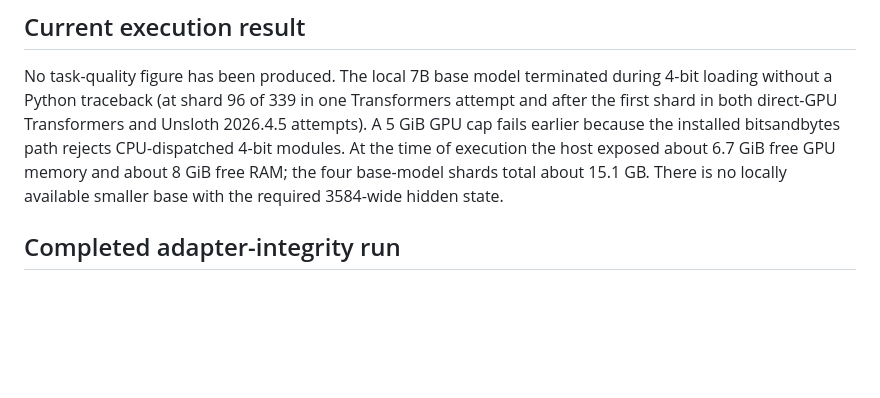
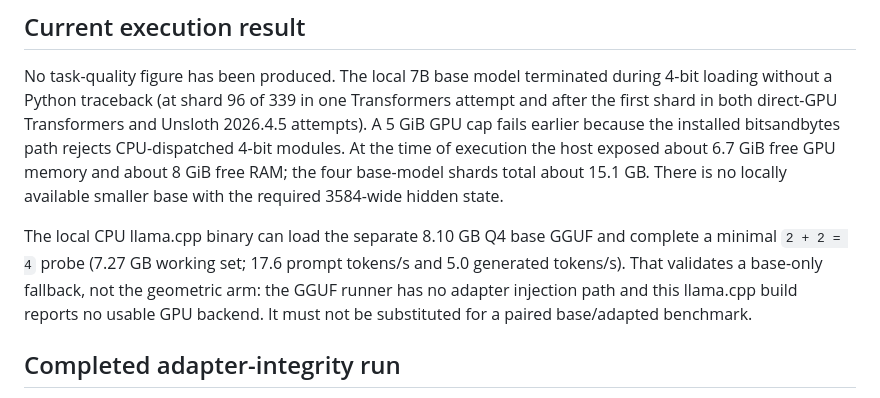
Before and after one commit to jesusvilela/IGBundle-LLM, a Markdown page: docs/benchmark-status.md, the part around the change. Drawn GitHub-style; blank space fills up the shorter version.

Commit message:
docs: record base gguf benchmark boundary

```diff
--- a/docs/benchmark-status.md
+++ b/docs/benchmark-status.md
@@ -12,6 +12,8 @@ The checkpoint loads into `GeometricIGBundleAdapter` with zero missing and zero
 ## Current execution result
 
 No task-quality figure has been produced. The local 7B base model terminated during 4-bit loading without a Python traceback (at shard 96 of 339 in one Transformers attempt and after the first shard in both direct-GPU Transformers and Unsloth 2026.4.5 attempts). A 5 GiB GPU cap fails earlier because the installed bitsandbytes path rejects CPU-dispatched 4-bit modules. At the time of execution the host exposed about 6.7 GiB free GPU memory and about 8 GiB free RAM; the four base-model shards total about 15.1 GB. There is no locally available smaller base with the required 3584-wide hidden state.
+
+The local CPU llama.cpp binary can load the separate 8.10 GB Q4 base GGUF and complete a minimal `2 + 2 = 4` probe (7.27 GB working set; 17.6 prompt tokens/s and 5.0 generated tokens/s). That validates a base-only fallback, not the geometric arm: the GGUF runner has no adapter injection path and this llama.cpp build reports no usable GPU backend. It must not be substituted for a paired base/adapted benchmark.
 
 ## Completed adapter-integrity run
 
```
